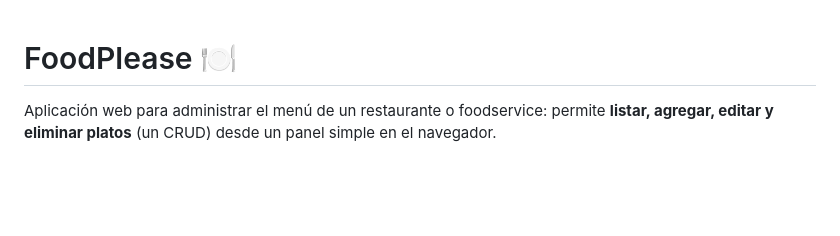
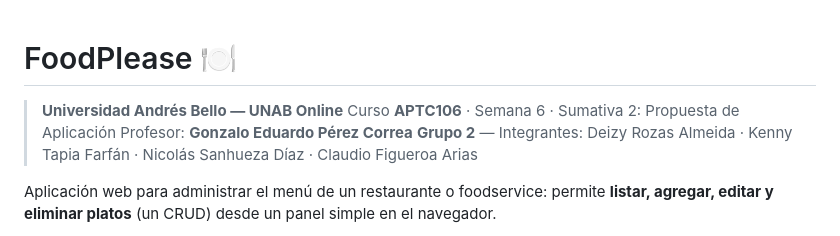
Before and after one commit to claudio4ndres/foodplease, a Markdown page: README.md, the part around the change. Rendered like a GitHub page; blank space fills up the shorter version.

Commit message:
README: encabezado con curso, profesor e integrantes del Grupo 2

```diff
--- a/README.md
+++ b/README.md
@@ -1,4 +1,9 @@
 # FoodPlease 🍽️
+
+> **Universidad Andrés Bello — UNAB Online**
+> Curso **APTC106** · Semana 6 · Sumativa 2: Propuesta de Aplicación
+> Profesor: **Gonzalo Eduardo Pérez Correa**
+> **Grupo 2** — Integrantes: Deizy Rozas Almeida · Kenny Tapia Farfán · Nicolás Sanhueza Díaz · Claudio Figueroa Arias
 
 Aplicación web para administrar el menú de un restaurante o foodservice: permite **listar, agregar, editar y eliminar platos** (un CRUD) desde un panel simple en el navegador.
 
```
